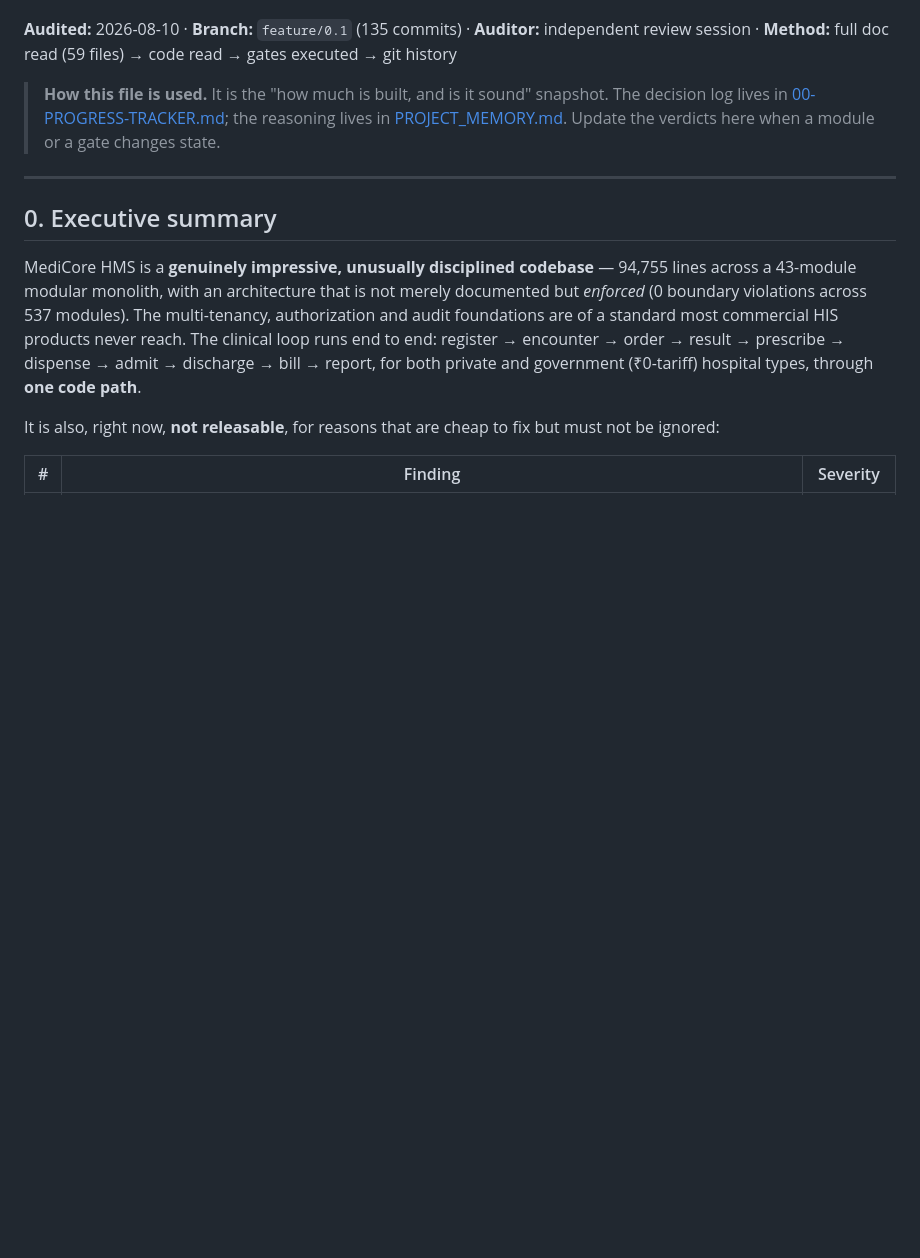
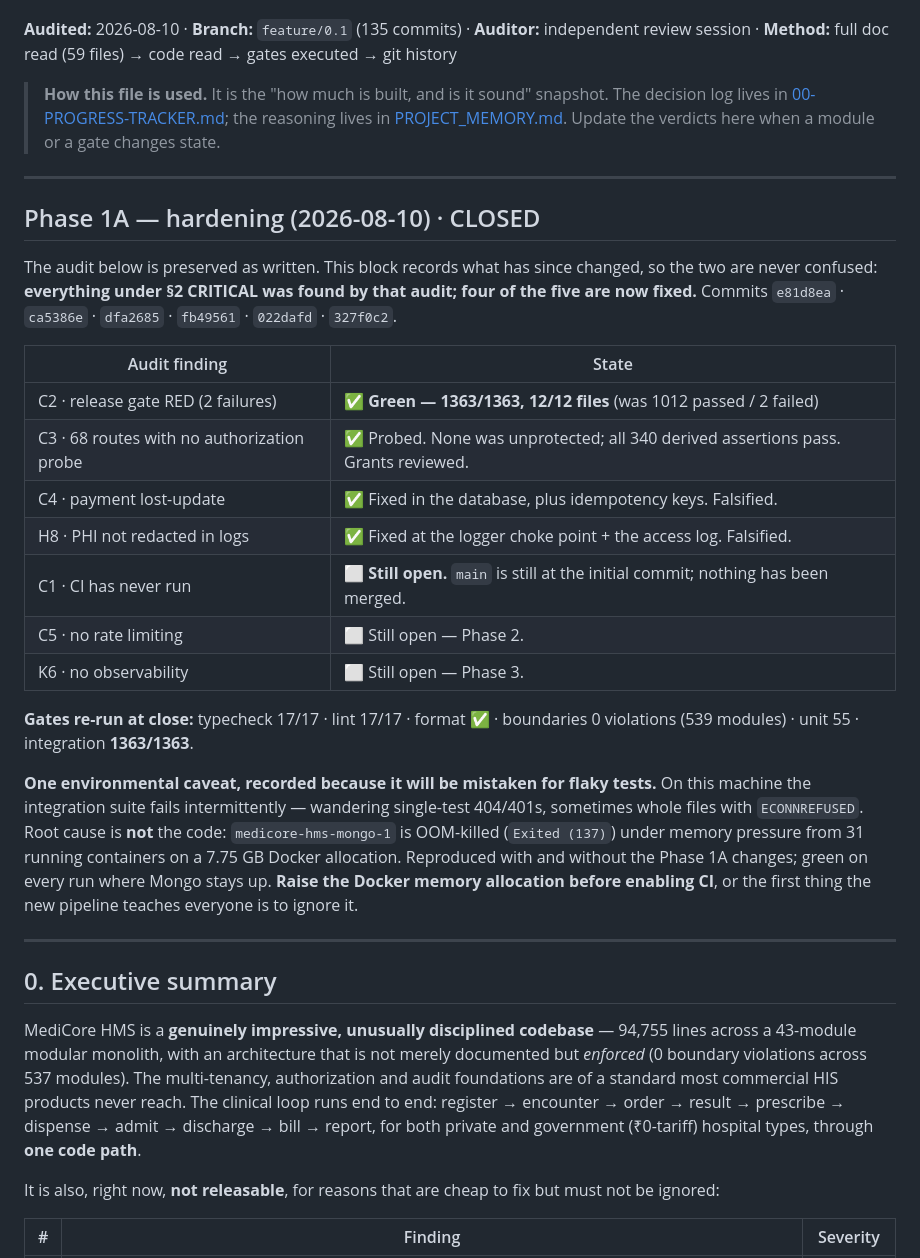
Before and after one commit to Nasar-Shaik/hospital_management, a Markdown page: PROJECT-STATUS.md, the part around the change. Rendered like a GitHub page; blank space fills up the shorter version.

Commit message:
docs(status): record what Phase 1A closed, and what it did not
The tracker said the release gate was RED and listed four critical findings that
are now fixed. Leaving that standing would repeat the exact failure the audit
documented — a status file nobody can trust.

Adds a dated block rather than editing the audit, so the original findings stay
readable next to their outcome. Also records the OOM-killed Mongo container,
because the symptom it produces (wandering 404s, whole files failing) looks
exactly like flaky tests and will be diagnosed as such otherwise.

Co-Authored-By: Claude Opus 5 <noreply@anthropic.com>

```diff
--- a/PROJECT-STATUS.md
+++ b/PROJECT-STATUS.md
@@ -11,6 +11,35 @@ session · **Method:** full doc read (59 files) → code read → gates executed
 > log lives in [00-PROGRESS-TRACKER.md](AI_Workflow/PlanofActionforHMS/00-PROGRESS-TRACKER.md); the
 > reasoning lives in [PROJECT_MEMORY.md](AI_Workflow/PROJECT_MEMORY.md). Update the verdicts here
 > when a module or a gate changes state.
+
+---
+
+## Phase 1A — hardening (2026-08-10) · CLOSED
+
+The audit below is preserved as written. This block records what has since changed, so the two are
+never confused: **everything under §2 CRITICAL was found by that audit; four of the five are now
+fixed.** Commits `e81d8ea` · `ca5386e` · `dfa2685` · `fb49561` · `022dafd` · `327f0c2`.
+
+| Audit finding                              | State                                                                              |
+| ------------------------------------------ | ---------------------------------------------------------------------------------- |
+| C2 · release gate RED (2 failures)         | ✅ **Green — 1363/1363, 12/12 files** (was 1012 passed / 2 failed)                 |
+| C3 · 68 routes with no authorization probe | ✅ Probed. None was unprotected; all 340 derived assertions pass. Grants reviewed. |
+| C4 · payment lost-update                   | ✅ Fixed in the database, plus idempotency keys. Falsified.                        |
+| H8 · PHI not redacted in logs              | ✅ Fixed at the logger choke point + the access log. Falsified.                    |
+| C1 · CI has never run                      | ⬜ **Still open.** `main` is still at the initial commit; nothing has been merged. |
+| C5 · no rate limiting                      | ⬜ Still open — Phase 2.                                                           |
+| K6 · no observability                      | ⬜ Still open — Phase 3.                                                           |
+
+**Gates re-run at close:** typecheck 17/17 · lint 17/17 · format ✅ · boundaries 0 violations
+(539 modules) · unit 55 · integration **1363/1363**.
+
+**One environmental caveat, recorded because it will be mistaken for flaky tests.** On this machine
+the integration suite fails intermittently — wandering single-test 404/401s, sometimes whole files
+with `ECONNREFUSED`. Root cause is **not** the code: `medicore-hms-mongo-1` is OOM-killed
+(`Exited (137)`) under memory pressure from 31 running containers on a 7.75 GB Docker allocation.
+Reproduced with and without the Phase 1A changes; green on every run where Mongo stays up.
+**Raise the Docker memory allocation before enabling CI**, or the first thing the new pipeline
+teaches everyone is to ignore it.
 
 ---
 
```
